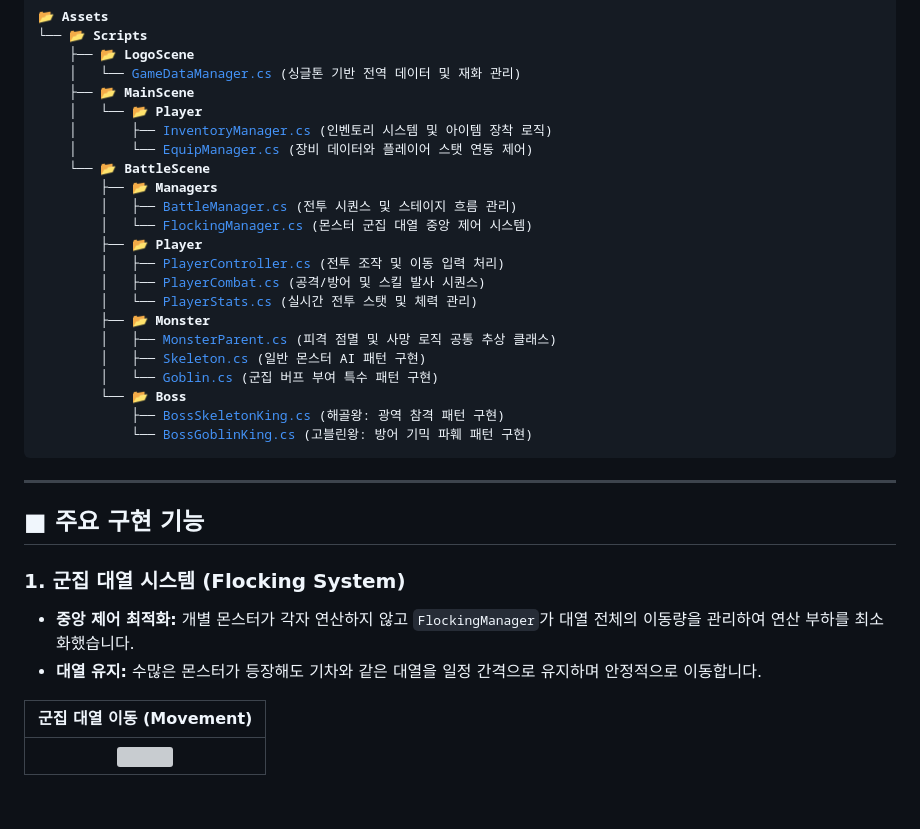
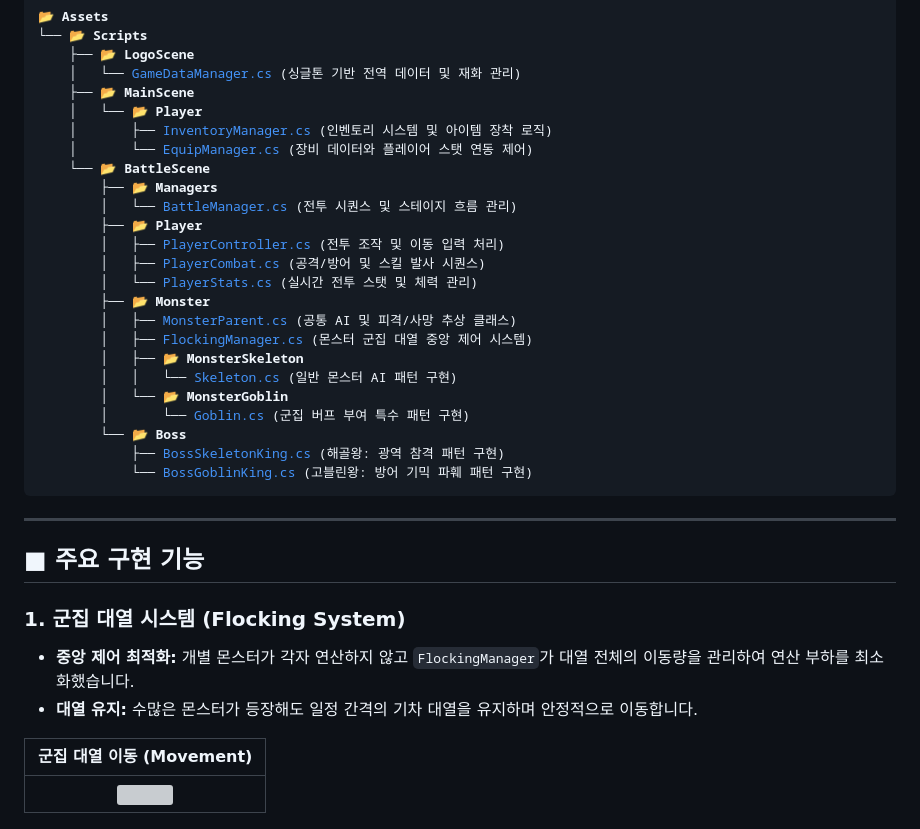
Before and after one commit to HanUIn123/2D_ActionGame, a Markdown page: README.md, the part around the change. Rendered like a GitHub page; blank space fills up the shorter version; grey boxes are pictures that could not be loaded.

```diff
--- a/README.md
+++ b/README.md
@@ -35,16 +35,18 @@
     │       └── <a href="./Assets/Scripts/MainScene/Player/EquipManager.cs">EquipManager.cs</a> (장비 데이터와 플레이어 스탯 연동 제어)
     └── 📂 <b>BattleScene</b>
         ├── 📂 <b>Managers</b>
-        │   ├── <a href="./Assets/Scripts/BattleScene/Managers/BattleManager.cs">BattleManager.cs</a> (전투 시퀀스 및 스테이지 흐름 관리)
-        │   └── <a href="./Assets/Scripts/BattleScene/Managers/FlockingManager.cs">FlockingManager.cs</a> (몬스터 군집 대열 중앙 제어 시스템)
+        │   └── <a href="./Assets/Scripts/BattleScene/Managers/BattleManager.cs">BattleManager.cs</a> (전투 시퀀스 및 스테이지 흐름 관리)
         ├── 📂 <b>Player</b>
         │   ├── <a href="./Assets/Scripts/BattleScene/Player/PlayerController.cs">PlayerController.cs</a> (전투 조작 및 이동 입력 처리)
         │   ├── <a href="./Assets/Scripts/BattleScene/Player/PlayerCombat.cs">PlayerCombat.cs</a> (공격/방어 및 스킬 발사 시퀀스)
         │   └── <a href="./Assets/Scripts/BattleScene/Player/PlayerStats.cs">PlayerStats.cs</a> (실시간 전투 스탯 및 체력 관리)
         ├── 📂 <b>Monster</b>
-        │   ├── <a href="./Assets/Scripts/BattleScene/Monster/MonsterParent.cs">MonsterParent.cs</a> (피격 점멸 및 사망 로직 공통 추상 클래스)
-        │   ├── <a href="./Assets/Scripts/BattleScene/Monster/Skeleton.cs">Skeleton.cs</a> (일반 몬스터 AI 패턴 구현)
-        │   └── <a href="./Assets/Scripts/BattleScene/Monster/Goblin.cs">Goblin.cs</a> (군집 버프 부여 특수 패턴 구현)
+        │   ├── <a href="./Assets/Scripts/BattleScene/Monster/MonsterParent.cs">MonsterParent.cs</a> (공통 AI 및 피격/사망 추상 클래스)
+        │   ├── <a href="./Assets/Scripts/BattleScene/Monster/FlockingManager.cs">FlockingManager.cs</a> (몬스터 군집 대열 중앙 제어 시스템)
+        │   ├── 📂 <b>MonsterSkeleton</b>
+        │   │   └── <a href="./Assets/Scripts/BattleScene/Monster/MonsterSkeleton/Skeleton.cs">Skeleton.cs</a> (일반 몬스터 AI 패턴 구현)
+        │   └── 📂 <b>MonsterGoblin</b>
+        │       └── <a href="./Assets/Scripts/BattleScene/Monster/MonsterGoblin/Goblin.cs">Goblin.cs</a> (군집 버프 부여 특수 패턴 구현)
         └── 📂 <b>Boss</b>
             ├── <a href="./Assets/Scripts/BattleScene/Boss/BossSkeletonKing.cs">BossSkeletonKing.cs</a> (해골왕: 광역 참격 패턴 구현)
             └── <a href="./Assets/Scripts/BattleScene/Boss/BossGoblinKing.cs">BossGoblinKing.cs</a> (고블린왕: 방어 기믹 파훼 패턴 구현)
@@ -56,7 +58,7 @@
 
 ### 1. 군집 대열 시스템 (Flocking System)
 - **중앙 제어 최적화:** 개별 몬스터가 각자 연산하지 않고 `FlockingManager`가 대열 전체의 이동량을 관리하여 연산 부하를 최소화했습니다.
-- **대열 유지:** 수많은 몬스터가 등장해도 기차와 같은 대열을 일정 간격으로 유지하며 안정적으로 이동합니다.
+- **대열 유지:** 수많은 몬스터가 등장해도 일정 간격의 기차 대열을 유지하며 안정적으로 이동합니다.
 
 | 군집 대열 이동 (Movement) |
 | :---: |
```
